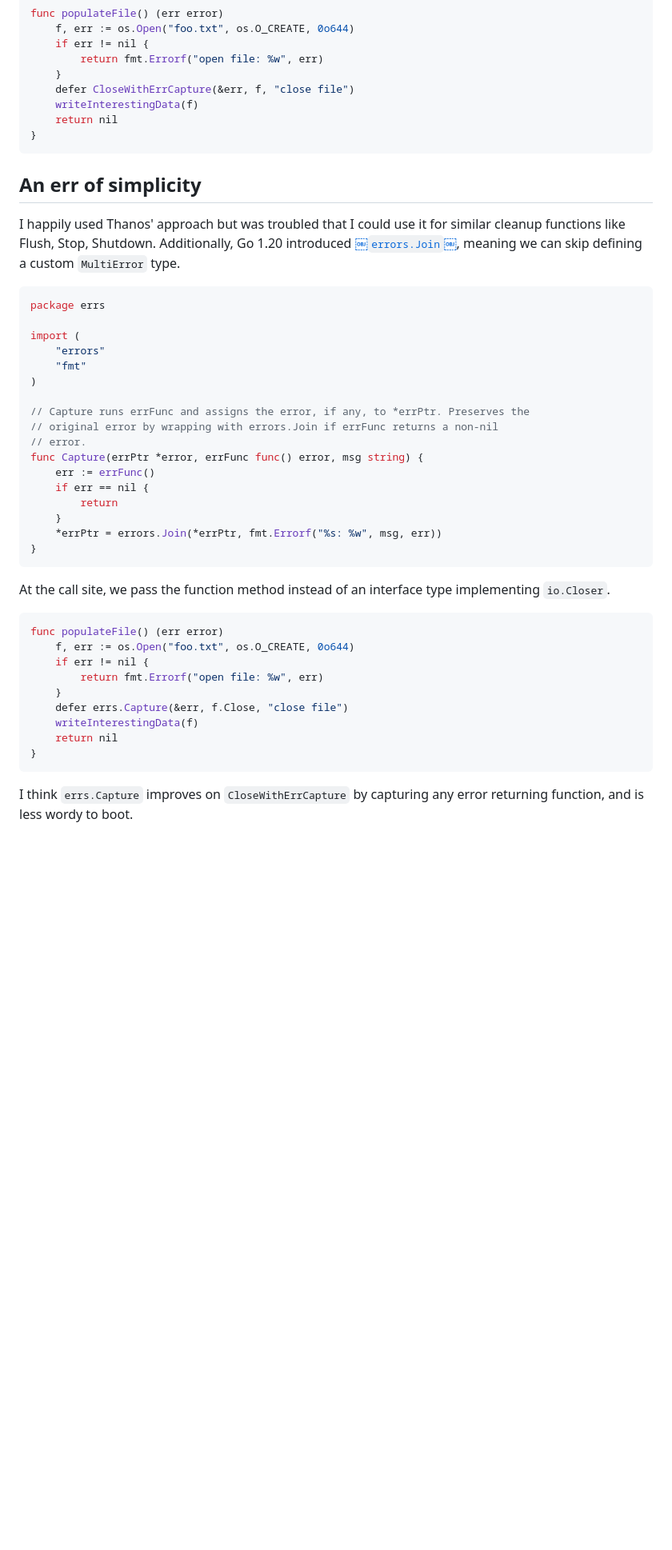
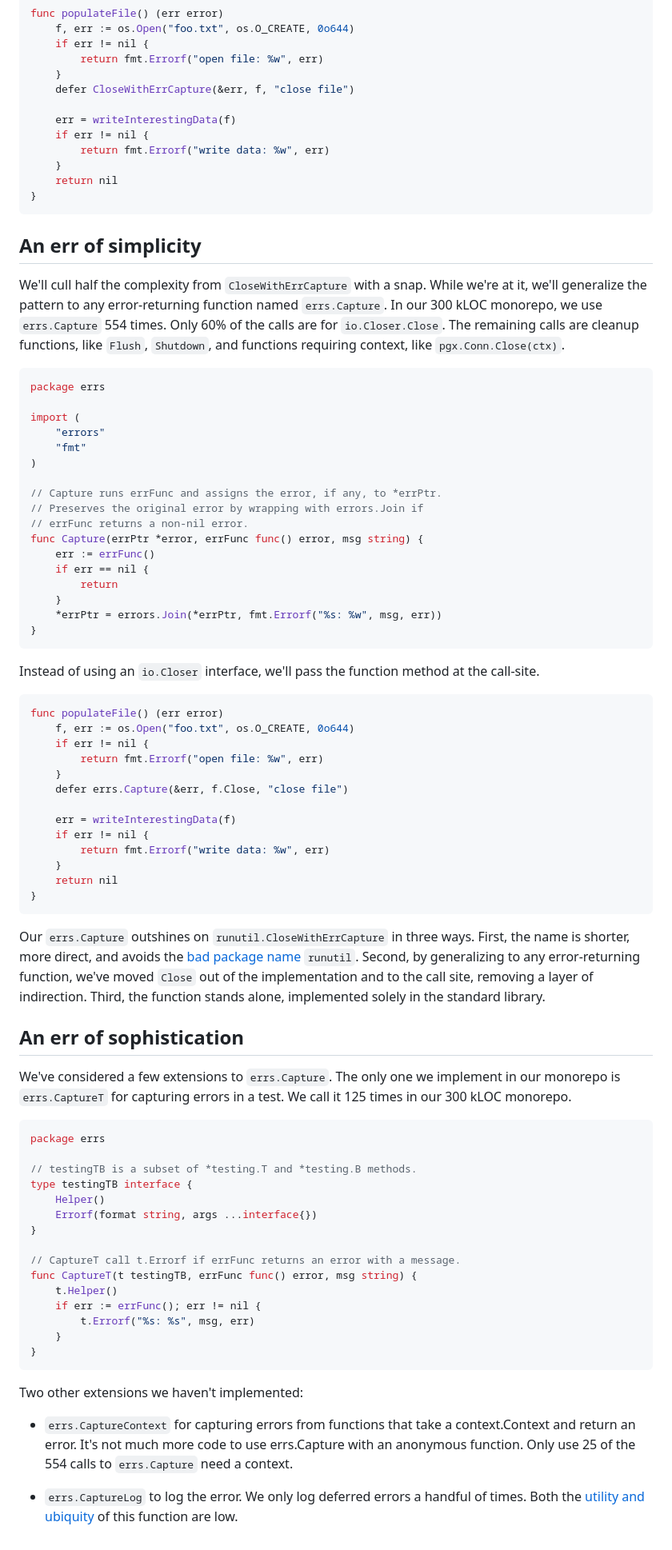
Before and after one commit to jschaf/b2, a Markdown page: posts/capture-deferred-errors-in-go.md, the part around one of its changes. Shown at 80% size. Drawn GitHub-style; blank space fills up the shorter version.

````diff
--- a/posts/capture-deferred-errors-in-go.md
+++ b/posts/capture-deferred-errors-in-go.md
@@ -76,17 +116,23 @@ func populateFile() (err error)
 		return fmt.Errorf("open file: %w", err)
 	}
 	defer CloseWithErrCapture(&err, f, "close file")
-	writeInterestingData(f)
+
+	err = writeInterestingData(f)
+	if err != nil {
+		return fmt.Errorf("write data: %w", err)
+	}
 	return nil
 }
 ```
 
 ## An err of simplicity
 
-I happily used Thanos' approach but was troubled that I could use it for similar
-cleanup functions like Flush, Stop, Shutdown. Additionally, Go 1.20 introduced
-[￼`errors.Join`￼](https://pkg.go.dev/errors#Join), meaning we can skip defining
-a custom `MultiError` type.
+We'll cull half the complexity from `CloseWithErrCapture` with a snap. While
+we're at it, we'll generalize the pattern to any error-returning function named
+`errs.Capture`. In our 300 kLOC monorepo, we use `errs.Capture` 554 times. Only
+60% of the calls are for `io.Closer.Close`. The remaining calls are cleanup
+functions, like `Flush`, `Shutdown`, and functions requiring context, like
+`pgx.Conn.Close(ctx)`.
 
 ```go
 package errs
@@ -96,9 +142,9 @@ import (
 	"fmt"
 )
 
-// Capture runs errFunc and assigns the error, if any, to *errPtr. Preserves the
-// original error by wrapping with errors.Join if errFunc returns a non-nil
-// error.
+// Capture runs errFunc and assigns the error, if any, to *errPtr.
+// Preserves the original error by wrapping with errors.Join if
+// errFunc returns a non-nil error.
 func Capture(errPtr *error, errFunc func() error, msg string) {
 	err := errFunc()
 	if err == nil {
@@ -108,8 +154,8 @@ func Capture(errPtr *error, errFunc func() error, msg string) {
 }
 ```
 
-At the call site, we pass the function method instead of an interface type
-implementing `io.Closer`.
+Instead of using an `io.Closer` interface, we'll pass the function method at the
+call-site.
 
 ```go
 func populateFile() (err error)
@@ -118,10 +164,55 @@ func populateFile() (err error)
 		return fmt.Errorf("open file: %w", err)
 	}
 	defer errs.Capture(&err, f.Close, "close file")
-	writeInterestingData(f)
+
+	err = writeInterestingData(f)
+	if err != nil {
+		return fmt.Errorf("write data: %w", err)
+	}
 	return nil
 }
 ```
 
-I think `errs.Capture` improves on `CloseWithErrCapture` by capturing any error
-returning function, and is less wordy to boot.
+Our `errs.Capture` outshines on `runutil.CloseWithErrCapture` in three ways. First,
+the name is shorter, more direct, and avoids the [bad package name] `runutil`.
+Second, by generalizing to any error-returning function, we've moved `Close` out
+of the implementation and to the call site, removing a layer of indirection.
+Third, the function stands alone, implemented solely in the standard library.
+
+[bad package name]: https://go.dev/blog/package-names#bad-package-names
+
+## An err of sophistication
+
+We've considered a few extensions to `errs.Capture`. The only one we implement
+in our monorepo is `errs.CaptureT` for capturing errors in a test. We call it
+125 times in our 300 kLOC monorepo.
+
+```go
+package errs
+
+// testingTB is a subset of *testing.T and *testing.B methods.
+type testingTB interface {
+	Helper()
+	Errorf(format string, args ...interface{})
+}
+
+// CaptureT call t.Errorf if errFunc returns an error with a message.
+func CaptureT(t testingTB, errFunc func() error, msg string) {
+	t.Helper()
+	if err := errFunc(); err != nil {
+		t.Errorf("%s: %s", msg, err)
+	}
+}
+```
+
+Two other extensions we haven't implemented:
+
+- `errs.CaptureContext` for capturing errors from functions that take a
+  context.Context and return an error. It's not much more code to use errs.Capture
+  with an anonymous function. Only use 25 of the 554 calls to `errs.Capture` need
+  a context.
+
+- `errs.CaptureLog` to log the error. We only log deferred errors a handful of
+  times. Both the [utility and ubiquity] of this function are low.
+
+[utility and ubiquity]: https://github.com/google/guava/wiki/PhilosophyExplained#when-in-doubt
````
Also changed, not shown: other parts of posts/capture-deferred-errors-in-go.md (+61 -21 lines).
